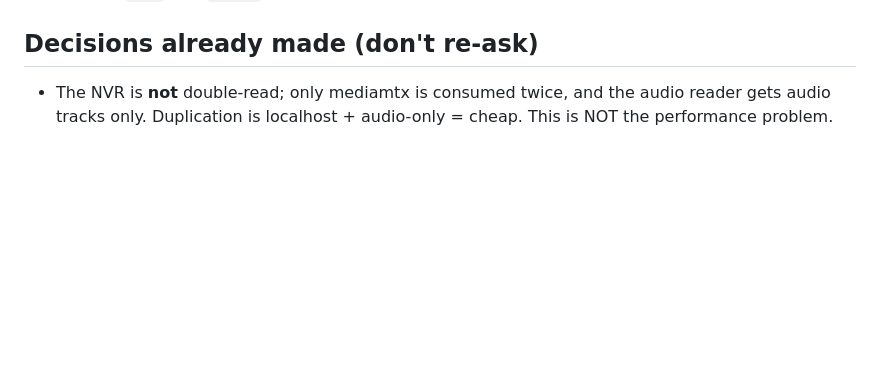
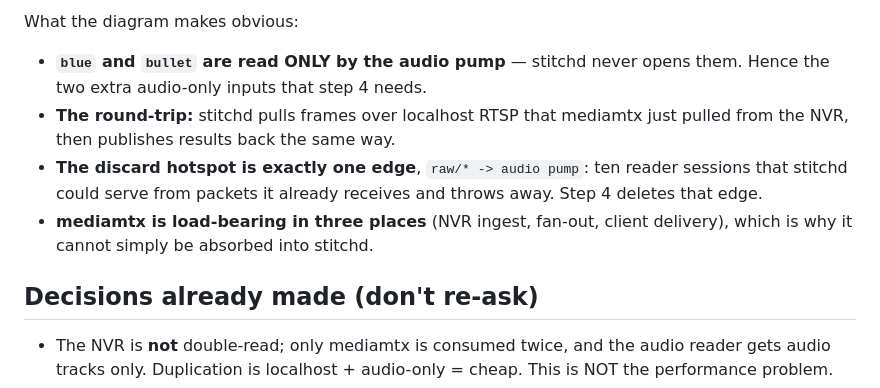
Before and after one commit to cinderblock/restitch, a Markdown page: plans/transcription-audio-path.md, the part around one of its changes. Drawn GitHub-style; blank space fills up the shorter version.

```diff
--- a/plans/transcription-audio-path.md
+++ b/plans/transcription-audio-path.md
@@ -125,3 +166,14 @@ the audio pump, so they'd need audio-only inputs.
+What the diagram makes obvious:
+
+- **`blue` and `bullet` are read ONLY by the audio pump** — stitchd never opens
+  them. Hence the two extra audio-only inputs that step 4 needs.
+- **The round-trip:** stitchd pulls frames over localhost RTSP that mediamtx just
+  pulled from the NVR, then publishes results back the same way.
+- **The discard hotspot is exactly one edge**, `raw/* -> audio pump`: ten reader
+  sessions that stitchd could serve from packets it already receives and throws
+  away. Step 4 deletes that edge.
+- **mediamtx is load-bearing in three places** (NVR ingest, fan-out, client
+  delivery), which is why it cannot simply be absorbed into stitchd.
 
 ## Decisions already made (don't re-ask)
 
```
Also changed, not shown: other parts of plans/transcription-audio-path.md (+41 -0 lines).
